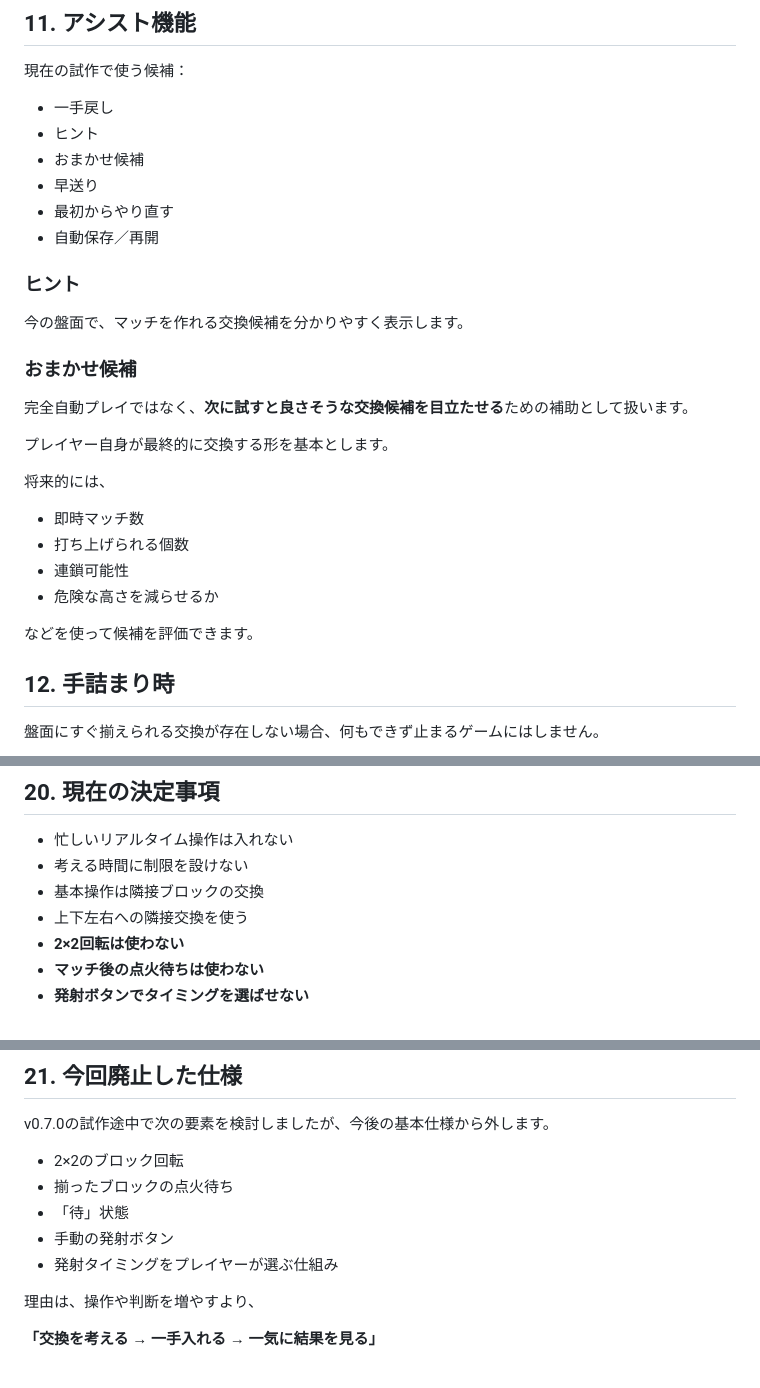
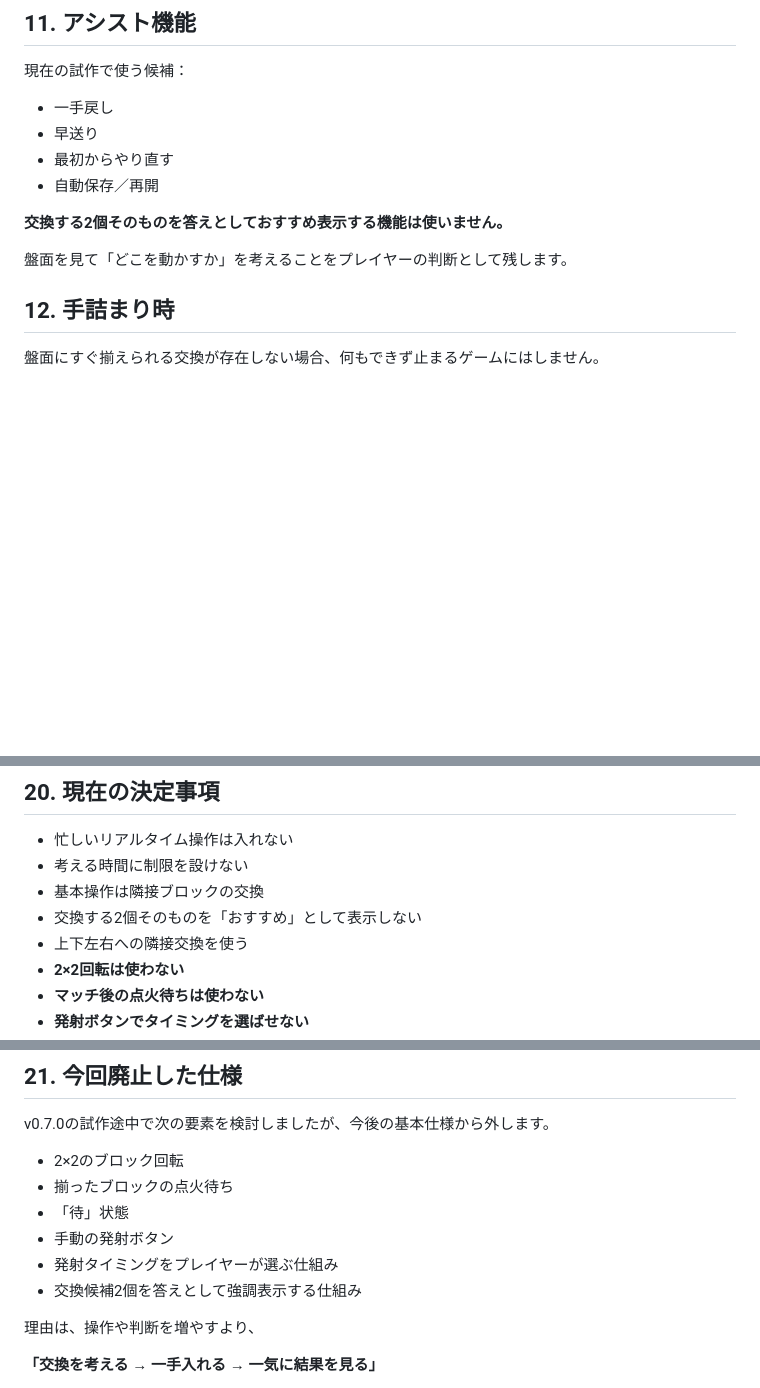
Before and after one commit to inowoo/metopon, a Markdown page: README.md, 3 parts joined by grey strips. GitHub-like rendering; blank space fills up the shorter version.

Commit message:
Remove recommended swap pair mechanic from README

```diff
--- a/README.md
+++ b/README.md
@@ -213,30 +213,13 @@ LAUNCH表示で、
 現在の試作で使う候補：
 
 - 一手戻し
-- ヒント
-- おまかせ候補
 - 早送り
 - 最初からやり直す
 - 自動保存／再開
 
-### ヒント
+**交換する2個そのものを答えとしておすすめ表示する機能は使いません。**
 
-今の盤面で、マッチを作れる交換候補を分かりやすく表示します。
-
-### おまかせ候補
-
-完全自動プレイではなく、**次に試すと良さそうな交換候補を目立たせる**ための補助として扱います。
-
-プレイヤー自身が最終的に交換する形を基本とします。
-
-将来的には、
-
-- 即時マッチ数
-- 打ち上げられる個数
-- 連鎖可能性
-- 危険な高さを減らせるか
-
-などを使って候補を評価できます。
+盤面を見て「どこを動かすか」を考えることをプレイヤーの判断として残します。
 
 ## 12. 手詰まり時
 
@@ -383,6 +366,7 @@ METOPONでは盤面の動きを重要視します。
 - 忙しいリアルタイム操作は入れない
 - 考える時間に制限を設けない
 - 基本操作は隣接ブロックの交換
+- 交換する2個そのものを「おすすめ」として表示しない
 - 上下左右への隣接交換を使う
 - **2×2回転は使わない**
 - **マッチ後の点火待ちは使わない**
@@ -406,6 +390,7 @@ v0.7.0の試作途中で次の要素を検討しましたが、今後の基本
 - 「待」状態
 - 手動の発射ボタン
 - 発射タイミングをプレイヤーが選ぶ仕組み
+- 交換候補2個を答えとして強調表示する仕組み
 
 理由は、操作や判断を増やすより、
 
```
